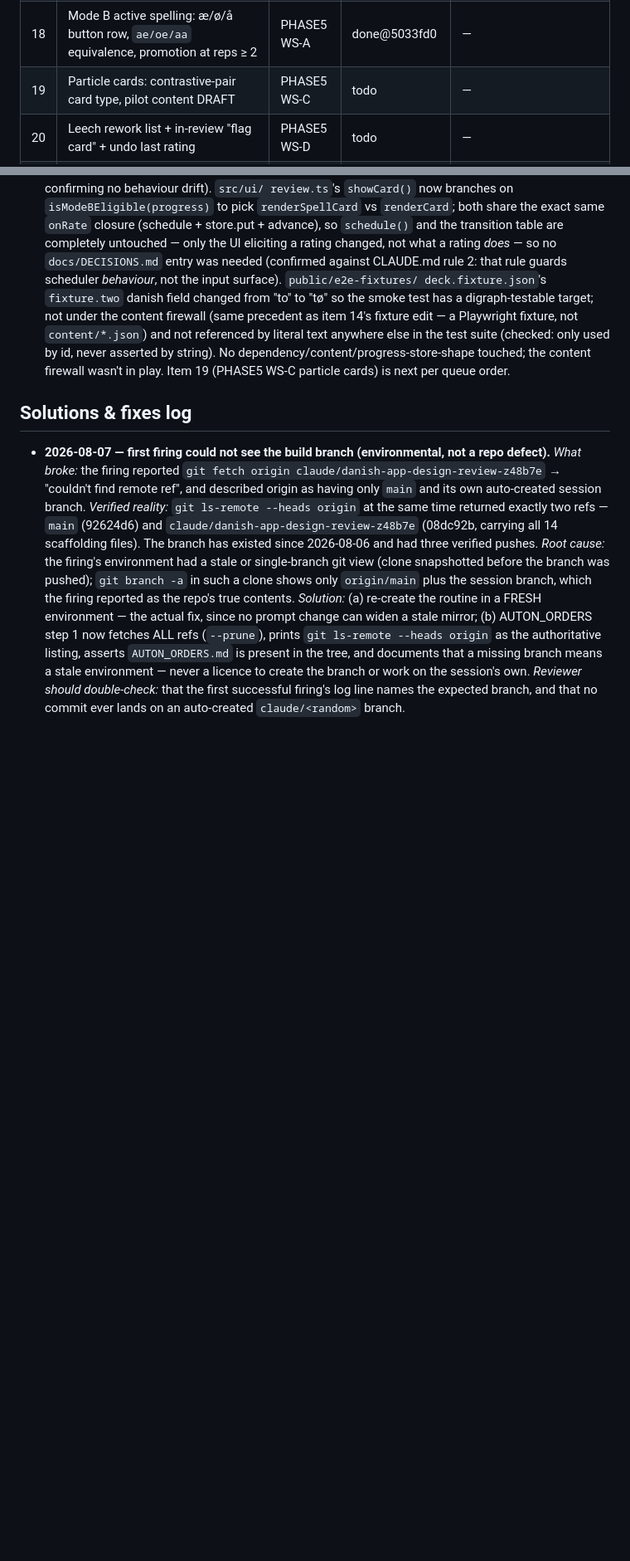
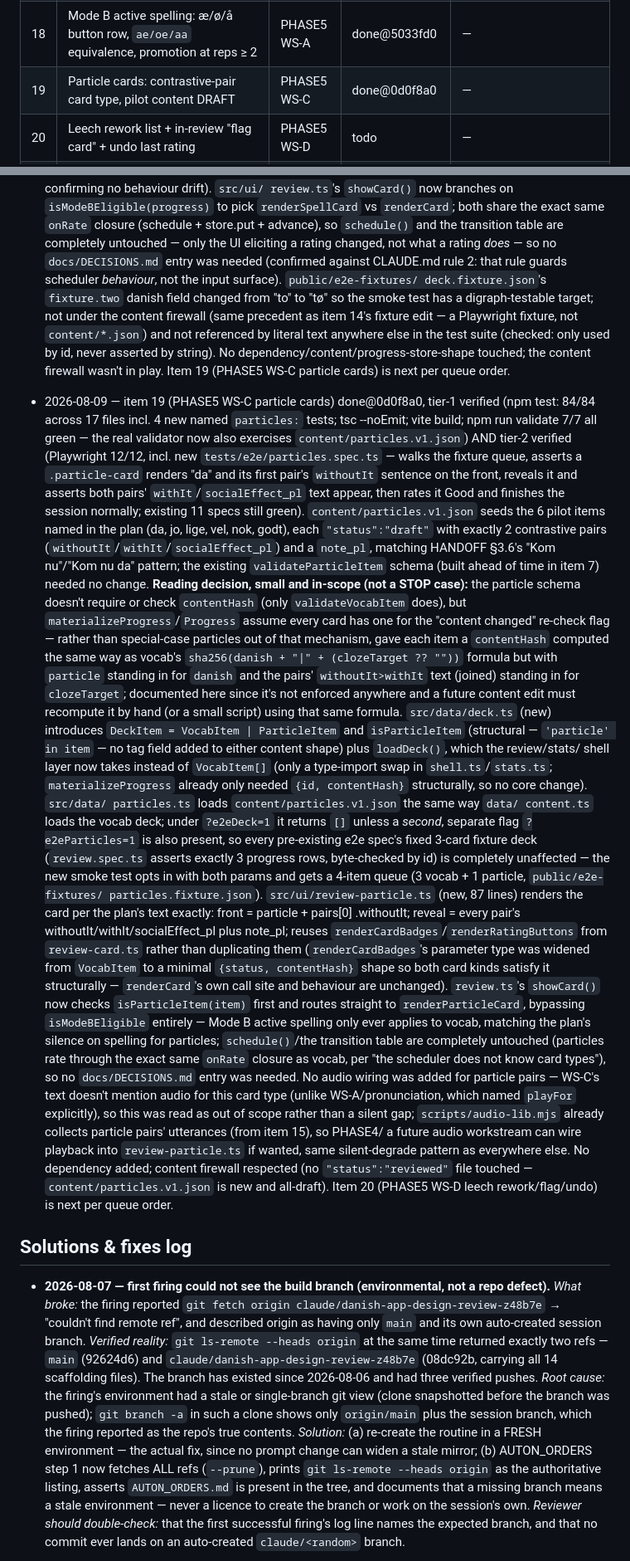
Before and after one commit to FifiWifi04/Danish_language-app, a Markdown page: AUTON_STATUS.md, 2 parts joined by grey strips. Shown at 83% size. Rendered like a GitHub page; blank space fills up the shorter version.

Commit message:
auton: status update

```diff
--- a/AUTON_STATUS.md
+++ b/AUTON_STATUS.md
@@ -37,7 +37,7 @@ file from anywhere — iterations re-read it on every firing.
 | 16 | Audio playback wiring in Mode A (manifest-driven, silent degrade) | PHASE4 WS-B | done@678a275 | — |
 | 17 | Self-record & compare in the Udtale tab (MediaRecorder, no scoring) | PRON WS-D | done@87e8d4a | — |
 | 18 | Mode B active spelling: æ/ø/å button row, `ae/oe/aa` equivalence, promotion at reps ≥ 2 | PHASE5 WS-A | done@5033fd0 | — |
-| 19 | Particle cards: contrastive-pair card type, pilot content DRAFT | PHASE5 WS-C | todo | — |
+| 19 | Particle cards: contrastive-pair card type, pilot content DRAFT | PHASE5 WS-C | done@0d0f8a0 | — |
 | 20 | Leech rework list + in-review "flag card" + undo last rating | PHASE5 WS-D | todo | — |
 | 21 | Minimal-pair perception drill (real clips only — TTS fallback forbidden here) | PRON WS-C | blocked | G2 |
 | 22 | Mode C dictation | PHASE5 WS-B | blocked | G2 |
@@ -674,6 +674,69 @@ file from anywhere — iterations re-read it on every firing.
   touched; the content firewall wasn't in play. Item 19 (PHASE5 WS-C
   particle cards) is next per queue order.
 
+- 2026-08-09 — item 19 (PHASE5 WS-C particle cards) done@0d0f8a0, tier-1
+  verified (npm test: 84/84 across 17 files incl. 4 new named `particles:`
+  tests; tsc --noEmit; vite build; npm run validate 7/7 all green — the
+  real validator now also exercises `content/particles.v1.json`) AND
+  tier-2 verified (Playwright 12/12, incl. new `tests/e2e/particles.spec.ts`
+  — walks the fixture queue, asserts a `.particle-card` renders "da" and
+  its first pair's `withoutIt` sentence on the front, reveals it and
+  asserts both pairs' `withIt`/`socialEffect_pl` text appear, then rates
+  it Good and finishes the session normally; existing 11 specs still
+  green). `content/particles.v1.json` seeds the 6 pilot items named in
+  the plan (da, jo, lige, vel, nok, godt), each `"status":"draft"` with
+  exactly 2 contrastive pairs (`withoutIt`/`withIt`/`socialEffect_pl`) and
+  a `note_pl`, matching HANDOFF §3.6's "Kom nu"/"Kom nu da" pattern; the
+  existing `validateParticleItem` schema (built ahead of time in item 7)
+  needed no change. **Reading decision, small and in-scope (not a STOP
+  case):** the particle schema doesn't require or check `contentHash` (only
+  `validateVocabItem` does), but `materializeProgress`/`Progress` assume
+  every card has one for the "content changed" re-check flag — rather than
+  special-case particles out of that mechanism, gave each item a
+  `contentHash` computed the same way as vocab's
+  `sha256(danish + "|" + (clozeTarget ?? ""))` formula but with
+  `particle` standing in for `danish` and the pairs' `withoutIt>withIt`
+  text (joined) standing in for `clozeTarget`; documented here since it's
+  not enforced anywhere and a future content edit must recompute it by
+  hand (or a small script) using that same formula.
+  `src/data/deck.ts` (new) introduces `DeckItem = VocabItem | ParticleItem`
+  and `isParticleItem` (structural — `'particle' in item` — no tag field
+  added to either content shape) plus `loadDeck()`, which the review/stats/
+  shell layer now takes instead of `VocabItem[]` (only a type-import swap
+  in `shell.ts`/`stats.ts`; `materializeProgress` already only needed
+  `{id, contentHash}` structurally, so no core change). `src/data/
+  particles.ts` loads `content/particles.v1.json` the same way `data/
+  content.ts` loads the vocab deck; under `?e2eDeck=1` it returns `[]`
+  unless a *second*, separate flag `?e2eParticles=1` is also present, so
+  every pre-existing e2e spec's fixed 3-card fixture deck (`review.spec.ts`
+  asserts exactly 3 progress rows, byte-checked by id) is completely
+  unaffected — the new smoke test opts in with both params and gets a
+  4-item queue (3 vocab + 1 particle, `public/e2e-fixtures/
+  particles.fixture.json`). `src/ui/review-particle.ts` (new, 87 lines)
+  renders the card per the plan's text exactly: front = particle + pairs[0]
+  .withoutIt; reveal = every pair's withoutIt/withIt/socialEffect_pl plus
+  note_pl; reuses `renderCardBadges`/`renderRatingButtons` from
+  `review-card.ts` rather than duplicating them (`renderCardBadges`'s
+  parameter type was widened from `VocabItem` to a minimal
+  `{status, contentHash}` shape so both card kinds satisfy it structurally
+  — `renderCard`'s own call site and behaviour are unchanged). `review.ts`'s
+  `showCard()` now checks `isParticleItem(item)` first and routes straight
+  to `renderParticleCard`, bypassing `isModeBEligible` entirely — Mode B
+  active spelling only ever applies to vocab, matching the plan's silence
+  on spelling for particles; `schedule()`/the transition table are
+  completely untouched (particles rate through the exact same `onRate`
+  closure as vocab, per "the scheduler does not know card types"), so no
+  `docs/DECISIONS.md` entry was needed. No audio wiring was added for
+  particle pairs — WS-C's text doesn't mention audio for this card type
+  (unlike WS-A/pronunciation, which named `playFor` explicitly), so this
+  was read as out of scope rather than a silent gap; `scripts/audio-lib.mjs`
+  already collects particle pairs' utterances (from item 15), so PHASE4/
+  a future audio workstream can wire playback into `review-particle.ts` if
+  wanted, same silent-degrade pattern as everywhere else. No dependency
+  added; content firewall respected (no `"status":"reviewed"` file
+  touched — `content/particles.v1.json` is new and all-draft). Item 20
+  (PHASE5 WS-D leech rework/flag/undo) is next per queue order.
+
 ## Solutions & fixes log
 
 - **2026-08-07 — first firing could not see the build branch (environmental,
```
